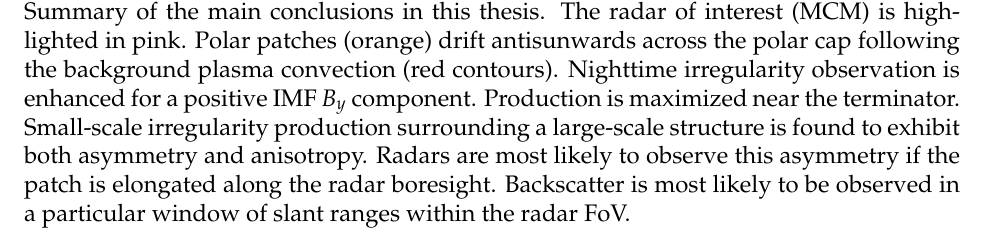
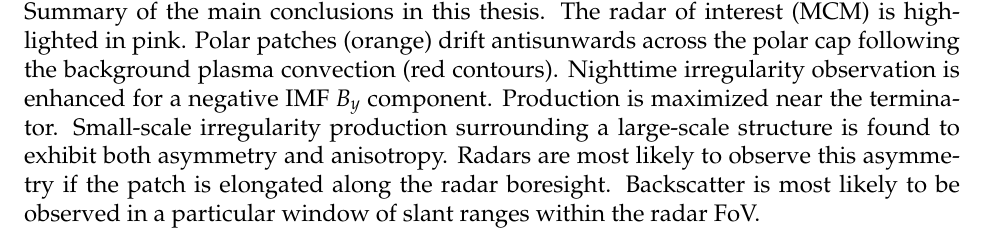
Before and after one commit to ljlamarche/UAFThesis, a LaTeX thesis (LLamarcheThesis.tex, which reads conclusion.tex): part of page 164 of 170, cut so that both start at the same text. Compiled offline with pdfLaTeX.

Commit message:
Minor corrections

```diff
--- a/conclusion.tex
+++ b/conclusion.tex
@@ -14,7 +14,7 @@ It was also demonstrated in Chapter \ref{sec:paper1} that, in the polar caps, ba
 
 \begin{figure}
   \includegraphics[width=\textwidth]{conclusion.pdf}
-  \caption[Irregularity production factors]{{\:}Irregularity production factors\\ Summary of the main conclusions in this thesis.  The radar of interest (MCM) is highlighted in pink.  Polar patches (orange) drift antisunwards across the polar cap following the background plasma convection (red contours).  Nighttime irregularity observation is enhanced for a positive IMF \(B_y\) component.  Production is maximized near the terminator.  Small-scale irregularity production surrounding a large-scale structure is found to exhibit both asymmetry and anisotropy.  Radars are most likely to observe this asymmetry if the patch is elongated along the radar boresight.  Backscatter is most likely to be observed in a particular window of slant ranges within the radar FoV.}
+  \caption[Irregularity production factors]{{\:}Irregularity production factors\\ Summary of the main conclusions in this thesis.  The radar of interest (MCM) is highlighted in pink.  Polar patches (orange) drift antisunwards across the polar cap following the background plasma convection (red contours).  Nighttime irregularity observation is enhanced for a negative IMF \(B_y\) component.  Production is maximized near the terminator.  Small-scale irregularity production surrounding a large-scale structure is found to exhibit both asymmetry and anisotropy.  Radars are most likely to observe this asymmetry if the patch is elongated along the radar boresight.  Backscatter is most likely to be observed in a particular window of slant ranges within the radar FoV.}
   \label{fig:conclusion}
 \end{figure}
 
```
Also changed, not shown: uafthesis.cls (+1 -1 lines), Figures/conclusion.svg, Figures/irregularity.svg, Figures/ste.svg, conclusion.tex (2 more changed lines).
